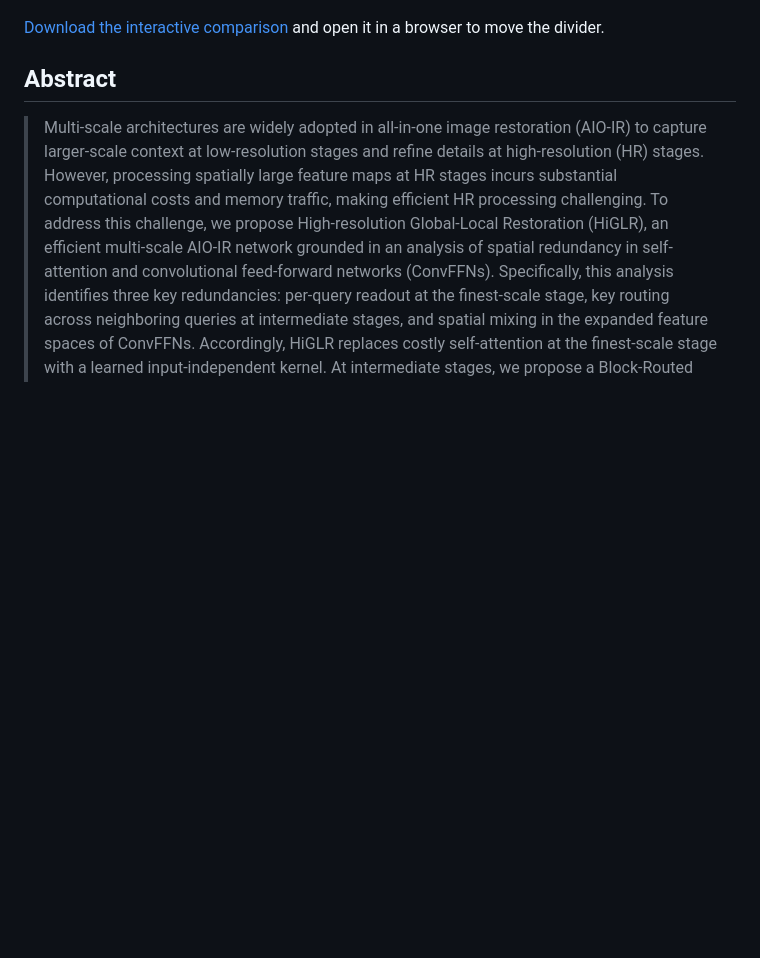
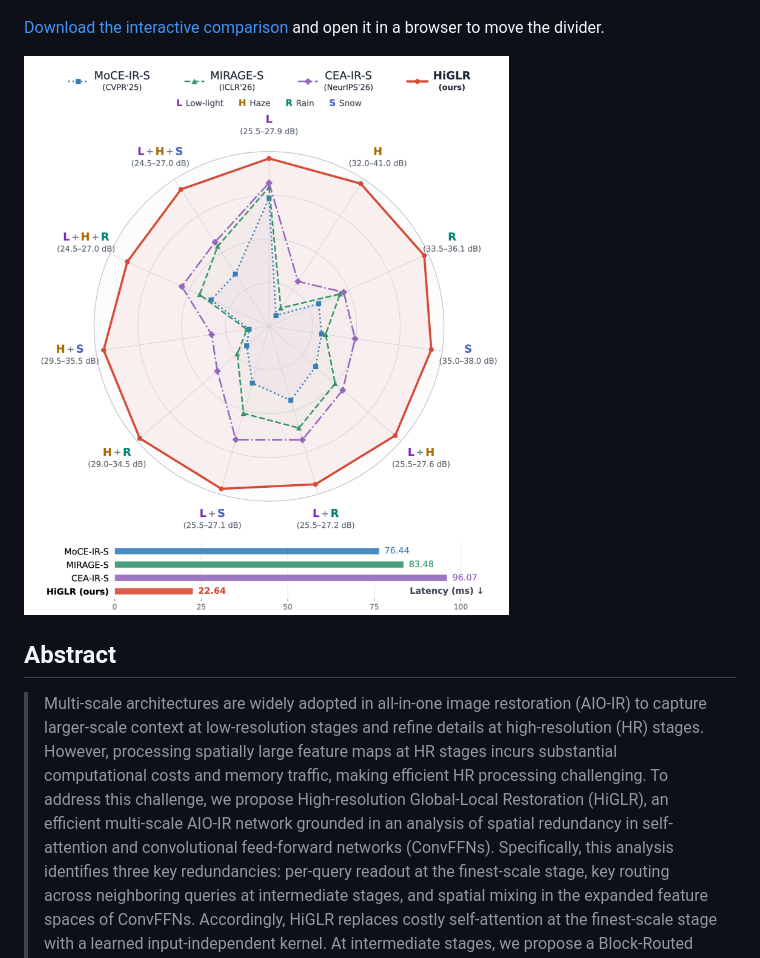
Before and after one commit to dslisleedh/HiGLR, a Markdown page: README.md, the part around the change. Rendered like a GitHub page; pictures changed too: figs/teaser.png (added); blank space fills up the shorter version.

Commit message:
Add teaser image above the abstract

```diff
--- a/README.md
+++ b/README.md
@@ -7,6 +7,8 @@ This repository is the official implementation of **High-resolution Global-Local
 ![CDD-11 restoration. The moving divider shows the degraded input on the left and the HiGLR output on the right.](docs/comparison/cdd11-wipe.gif)
 
 [Download the interactive comparison](docs/comparison/slider.html?raw=true) and open it in a browser to move the divider.
+
+![HiGLR teaser](figs/teaser.png)
 
 ## Abstract
 
```
